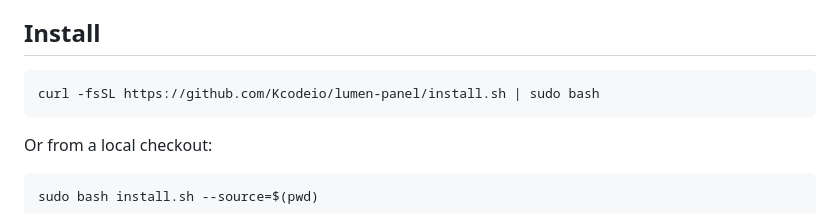
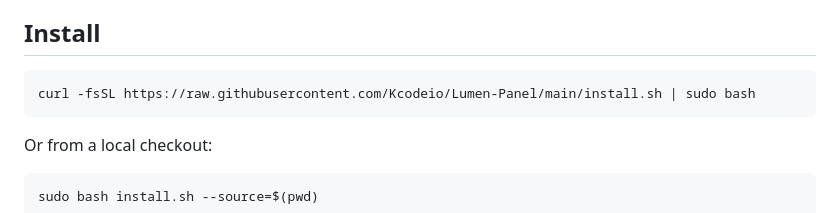
Before and after one commit to Kcodeio/Lumen-Panel, a Markdown page: README.md, the part around the change. Drawn GitHub-style.

Commit message:
Update installation script URL in README

````diff
--- a/README.md
+++ b/README.md
@@ -27,7 +27,7 @@ A self-hosted, single-machine game server management panel — like a much simpl
 ## Install
 
 ```bash
-curl -fsSL https://github.com/Kcodeio/lumen-panel/install.sh | sudo bash
+curl -fsSL https://raw.githubusercontent.com/Kcodeio/Lumen-Panel/main/install.sh | sudo bash
 ```
 
 Or from a local checkout:
````
